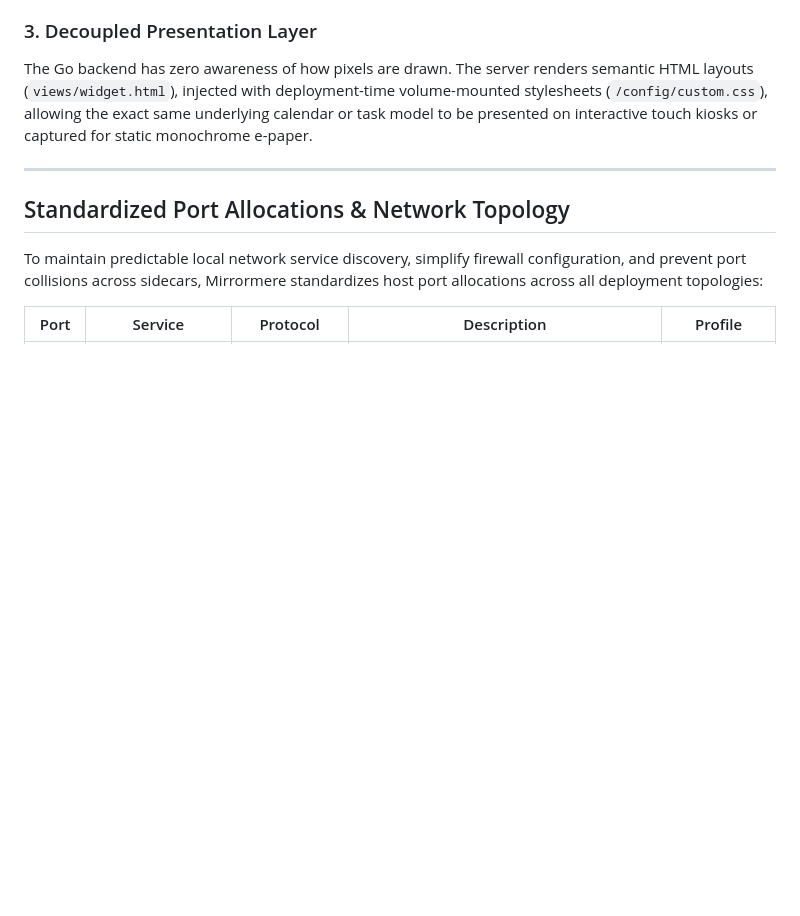
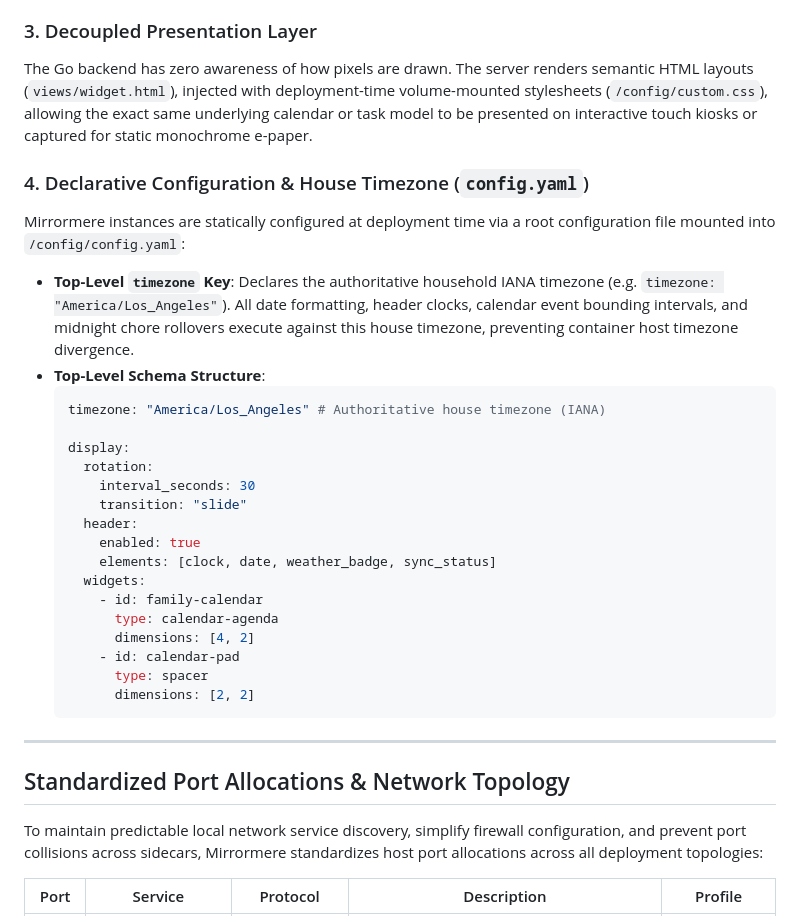
Before and after one commit to azylman/mirrormere, a Markdown page: specs/001-architecture-overview.md, the part around the change. GitHub-like rendering; blank space fills up the shorter version.

````diff
--- a/specs/001-architecture-overview.md
+++ b/specs/001-architecture-overview.md
@@ -121,6 +121,29 @@ Mirrormere targets two distinct display classes:
 ### 3. Decoupled Presentation Layer
 The Go backend has zero awareness of how pixels are drawn. The server renders semantic HTML layouts (`views/widget.html`), injected with deployment-time volume-mounted stylesheets (`/config/custom.css`), allowing the exact same underlying calendar or task model to be presented on interactive touch kiosks or captured for static monochrome e-paper.
 
+### 4. Declarative Configuration & House Timezone (`config.yaml`)
+Mirrormere instances are statically configured at deployment time via a root configuration file mounted into `/config/config.yaml`:
+- **Top-Level `timezone` Key**: Declares the authoritative household IANA timezone (e.g. `timezone: "America/Los_Angeles"`). All date formatting, header clocks, calendar event bounding intervals, and midnight chore rollovers execute against this house timezone, preventing container host timezone divergence.
+- **Top-Level Schema Structure**:
+  ```yaml
+  timezone: "America/Los_Angeles" # Authoritative house timezone (IANA)
+
+  display:
+    rotation:
+      interval_seconds: 30
+      transition: "slide"
+    header:
+      enabled: true
+      elements: [clock, date, weather_badge, sync_status]
+    widgets:
+      - id: family-calendar
+        type: calendar-agenda
+        dimensions: [4, 2]
+      - id: calendar-pad
+        type: spacer
+        dimensions: [2, 2]
+  ```
+
 ---
 
 ## Standardized Port Allocations & Network Topology
````
Also changed, not shown: specs/003-widget-contract.md (+5 -1 lines), specs/005-screen-layout-and-rotation.md (+43 -21 lines).
